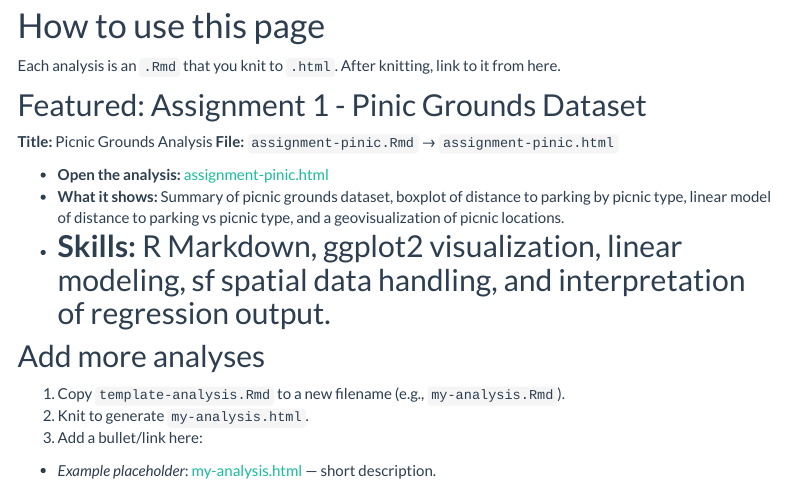
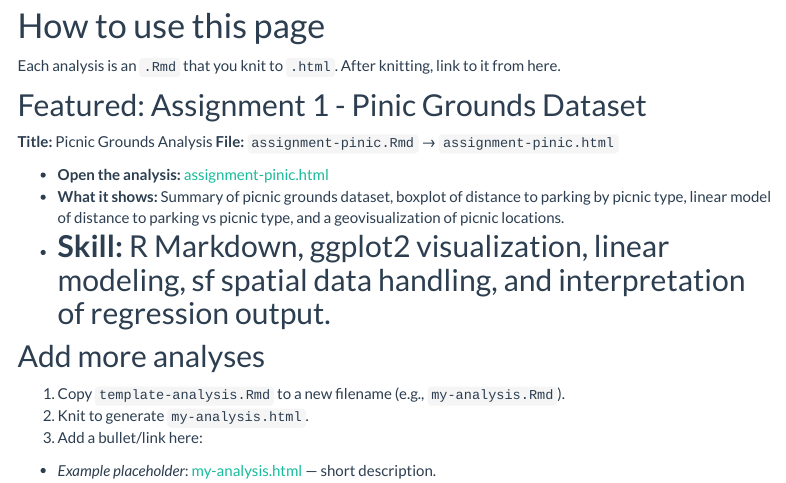
Before and after one commit to gianghduongumich/Geovis, an R Markdown document (gianghd-analyses.Rmd): the page in a window 1100 px wide, from 140 px down. Rendered offline with R 4.5, knitr and Pandoc, with nearby package versions; a font, style sheet, LaTeX package, included part or bibliography that could not be used is replaced or left out; menus at the side of the page are left out.

Commit message:
change word style

```diff
--- a/gianghd-analyses.Rmd
+++ b/gianghd-analyses.Rmd
@@ -18,7 +18,7 @@ Each analysis is an `.Rmd` that you knit to `.html`. After knitting, link to it
 
 - **Open the analysis:** [assignment-pinic.html](assignment-pinic.html)
 - **What it shows:** Summary of picnic grounds dataset, boxplot of distance to parking by picnic type, linear model of distance to parking vs picnic type, and a geovisualization of picnic locations.
-- **Skills:** R Markdown, ggplot2 visualization, linear modeling, sf spatial data handling, and interpretation of regression output.
+- **Skill:** R Markdown, ggplot2 visualization, linear modeling, sf spatial data handling, and interpretation of regression output.
 ---
 
 ## Add more analyses
```
